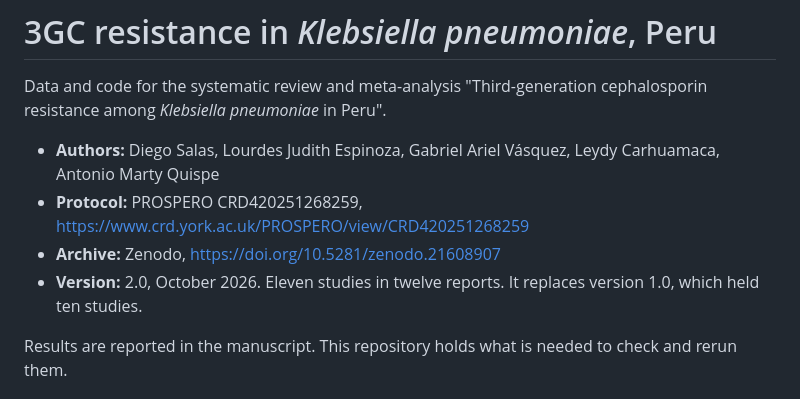
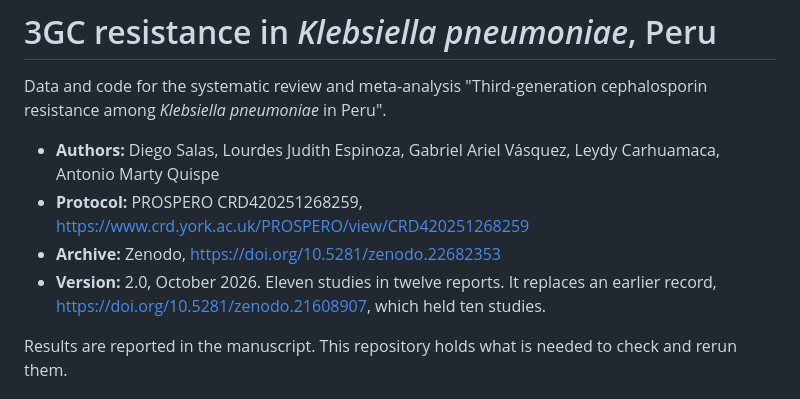
Before and after one commit to Diegox1208/klebsiella-amr-meta-analysis, a Markdown page: README.md, the part around the change. GitHub-like rendering.

Commit message:
README: DOI del nuevo registro en Zenodo

```diff
--- a/README.md
+++ b/README.md
@@ -4,8 +4,8 @@ Data and code for the systematic review and meta-analysis "Third-generation ceph
 
 - **Authors:** Diego Salas, Lourdes Judith Espinoza, Gabriel Ariel Vásquez, Leydy Carhuamaca, Antonio Marty Quispe
 - **Protocol:** PROSPERO CRD420251268259, https://www.crd.york.ac.uk/PROSPERO/view/CRD420251268259
-- **Archive:** Zenodo, https://doi.org/10.5281/zenodo.21608907
-- **Version:** 2.0, October 2026. Eleven studies in twelve reports. It replaces version 1.0, which held ten studies.
+- **Archive:** Zenodo, https://doi.org/10.5281/zenodo.22682353
+- **Version:** 2.0, October 2026. Eleven studies in twelve reports. It replaces an earlier record, https://doi.org/10.5281/zenodo.21608907, which held ten studies.
 
 Results are reported in the manuscript. This repository holds what is needed to check and rerun them.
 
```
